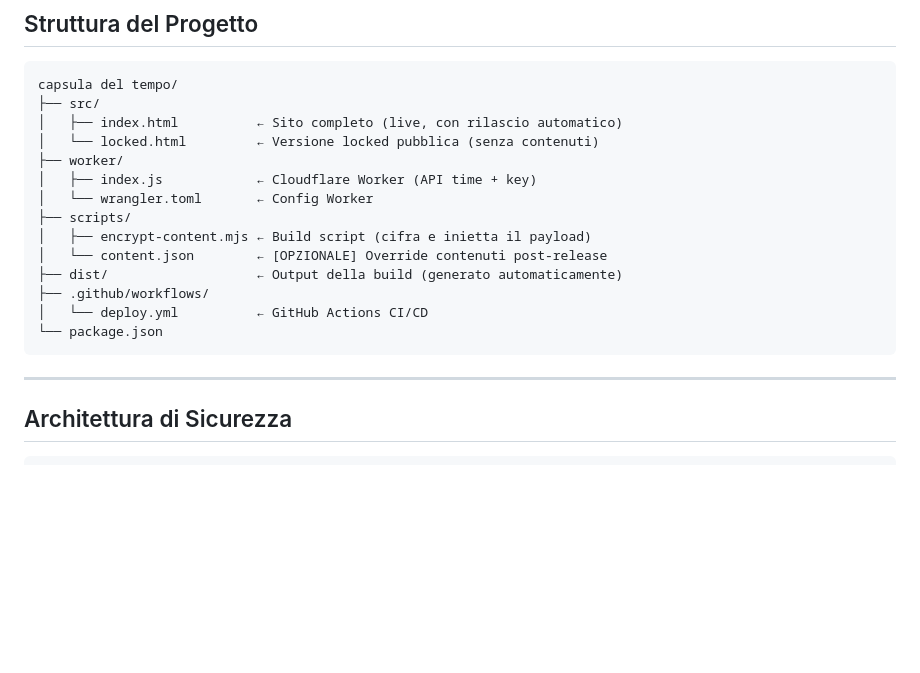
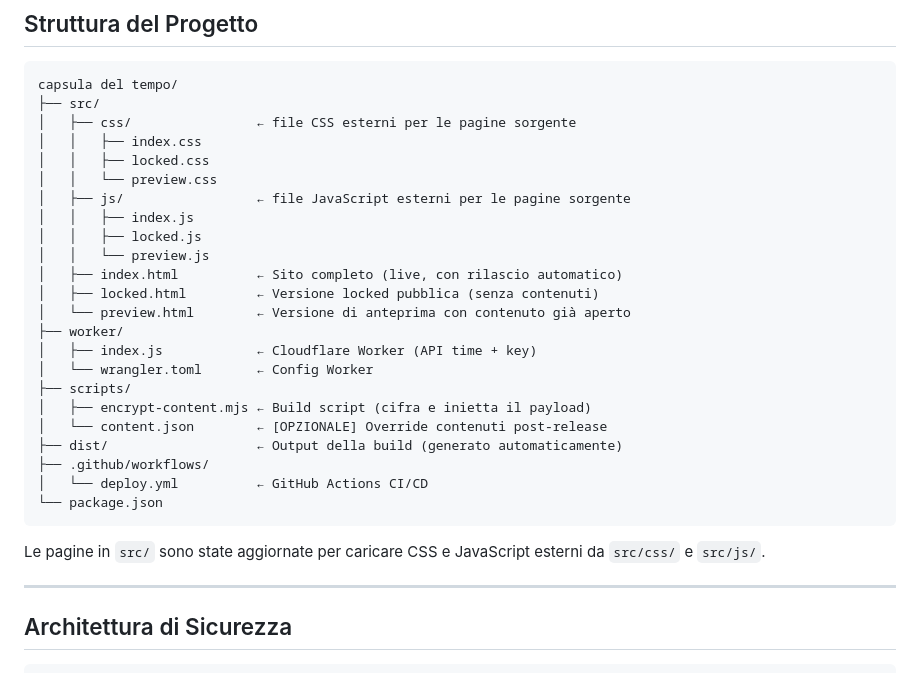
Before and after one commit to 999purple999/capsula-del-tempo, a Markdown page: README.md, the part around the change. Drawn GitHub-style; blank space fills up the shorter version.

Commit message:
feat: add the new folder structure to the README

````diff
--- a/README.md
+++ b/README.md
@@ -11,8 +11,17 @@ Sito web esperienziale ultra-cinematografico che simula una **capsula del tempo
 ```
 capsula del tempo/
 ├── src/
+│   ├── css/                ← file CSS esterni per le pagine sorgente
+│   │   ├── index.css
+│   │   ├── locked.css
+│   │   └── preview.css
+│   ├── js/                 ← file JavaScript esterni per le pagine sorgente
+│   │   ├── index.js
+│   │   ├── locked.js
+│   │   └── preview.js
 │   ├── index.html          ← Sito completo (live, con rilascio automatico)
-│   └── locked.html         ← Versione locked pubblica (senza contenuti)
+│   ├── locked.html         ← Versione locked pubblica (senza contenuti)
+│   └── preview.html        ← Versione di anteprima con contenuto già aperto
 ├── worker/
 │   ├── index.js            ← Cloudflare Worker (API time + key)
 │   └── wrangler.toml       ← Config Worker
@@ -24,6 +33,8 @@ capsula del tempo/
 │   └── deploy.yml          ← GitHub Actions CI/CD
 └── package.json
 ```
+
+Le pagine in `src/` sono state aggiornate per caricare CSS e JavaScript esterni da `src/css/` e `src/js/`.
 
 ---
 
````
